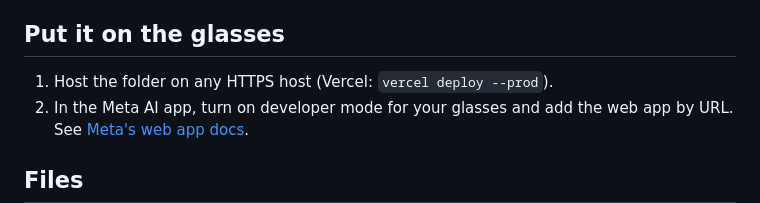
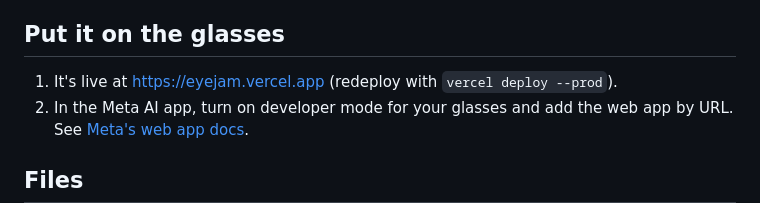
Before and after one commit to GalacTechNyc/eyejam, a Markdown page: README.md, the part around the change. GitHub-like rendering.

Commit message:
README: live URL
Co-Authored-By: Claude Opus 5.5 <noreply@anthropic.com>

```diff
--- a/README.md
+++ b/README.md
@@ -45,7 +45,7 @@ Open http://localhost:8620 in Chrome. The arrow keys stand in for band swipes, E
 
 ## Put it on the glasses
 
-1. Host the folder on any HTTPS host (Vercel: `vercel deploy --prod`).
+1. It's live at https://eyejam.vercel.app (redeploy with `vercel deploy --prod`).
 2. In the Meta AI app, turn on developer mode for your glasses and add the web app by URL. See [Meta's web app docs](https://wearables.developer.meta.com/docs/develop/webapps).
 
 ## Files
```
